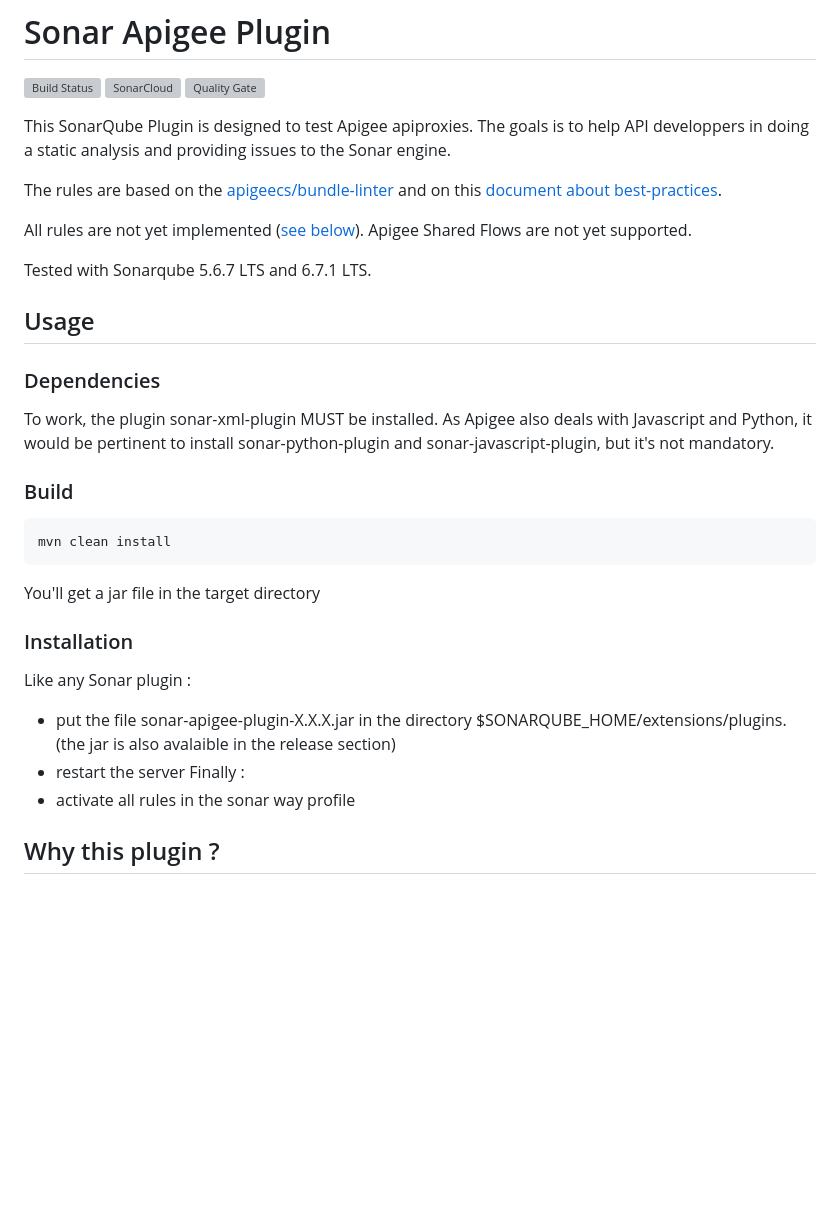
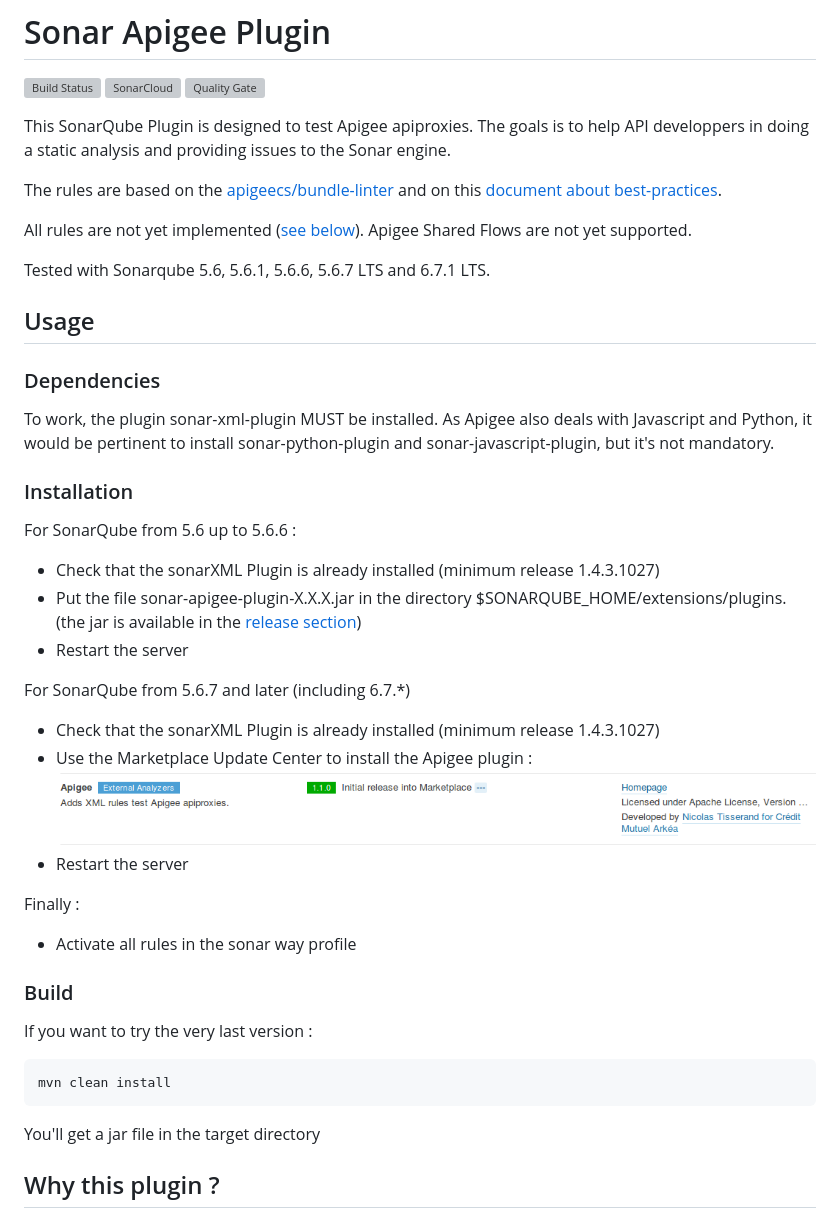
Before and after one commit to ntiss/sonar-apigee-plugin, a Markdown page: README.md, the part around the change. Drawn GitHub-style; pictures changed too: images/marketplace.png (added); blank space fills up the shorter version; grey boxes are pictures that could not be loaded.

Commit message:
Adding installation instructions

```diff
--- a/README.md
+++ b/README.md
@@ -10,7 +10,7 @@ The rules are based on the [apigeecs/bundle-linter](https://github.com/apigeecs/
 All rules are not yet implemented ([see below](#implemented-rules)).
 Apigee Shared Flows are not yet supported.
 
-Tested with Sonarqube 5.6.7 LTS and 6.7.1 LTS.
+Tested with Sonarqube 5.6, 5.6.1, 5.6.6, 5.6.7 LTS and 6.7.1 LTS.
 
 ## Usage
 
@@ -18,18 +18,29 @@ Tested with Sonarqube 5.6.7 LTS and 6.7.1 LTS.
 To work, the plugin sonar-xml-plugin MUST be installed.
 As Apigee also deals with Javascript and Python, it would be pertinent to install sonar-python-plugin and sonar-javascript-plugin, but it's not mandatory.
 
+### Installation
+
+For SonarQube from 5.6 up to 5.6.6 :
+ * Check that the sonarXML Plugin is already installed (minimum release 1.4.3.1027)
+ * Put the file sonar-apigee-plugin-X.X.X.jar in the directory $SONARQUBE_HOME/extensions/plugins. (the jar is available in the [release section](https://github.com/CreditMutuelArkea/sonar-apigee-plugin/releases))
+ * Restart the server
+
+For SonarQube from 5.6.7 and later (including 6.7.*)
+ * Check that the sonarXML Plugin is already installed (minimum release 1.4.3.1027)
+ * Use the Marketplace Update Center to install the Apigee plugin :
+   ![](images/marketplace.png)
+ * Restart the server
+
+Finally :
+ * Activate all rules in the sonar way profile
+
 ### Build
+
+If you want to try the very last version :
 
     mvn clean install
 
 You'll get a jar file in the target directory
-
-### Installation
-Like any Sonar plugin :
- * put the file sonar-apigee-plugin-X.X.X.jar in the directory $SONARQUBE_HOME/extensions/plugins. (the jar is also avalaible in the release section)
- * restart the server
-Finally :
- * activate all rules in the sonar way profile
 
 
 ## Why this plugin ?
```
Also changed, not shown: images/project_issues.png (added), images/project_overview.png (added).
